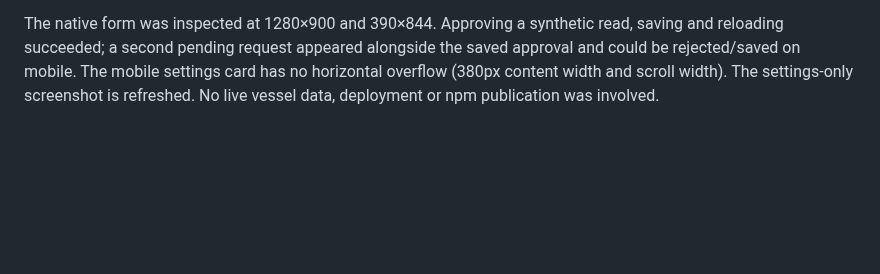
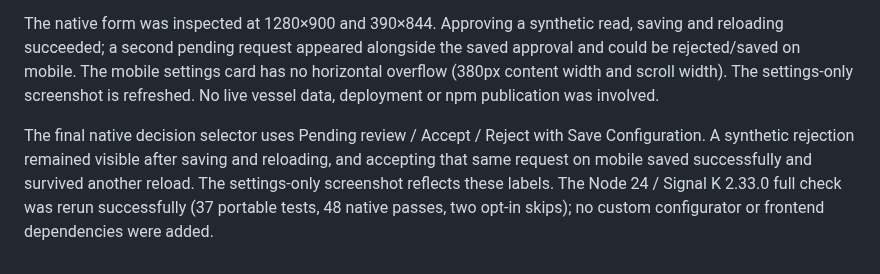
Before and after one commit to arodus/signalk-mcp, a Markdown page: docs/verification.md, the part around the change. Rendered like a GitHub page; blank space fills up the shorter version.

```diff
--- a/docs/verification.md
+++ b/docs/verification.md
@@ -144,3 +144,5 @@ Eligible blocked reads now return `APPROVAL_PENDING` and appear in native Plugin
 Full local checks on Node 24.22.0 / Signal K 2.33.0 and Node 22.23.3 / Signal K 2.32.0 pass 37 portable tests and 48 native entries, with two opt-in product clients skipped. Python MCP and real isolated History are enabled. Native tests cover admin-only configuration saves, pending/approve/reject/retry, saved decisions, schema changes and original-caller enforcement; the unchanged published Alert Center fixture also queues an eligible read while its writes remain disabled.
 
 The native form was inspected at 1280×900 and 390×844. Approving a synthetic read, saving and reloading succeeded; a second pending request appeared alongside the saved approval and could be rejected/saved on mobile. The mobile settings card has no horizontal overflow (380px content width and scroll width). The settings-only screenshot is refreshed. No live vessel data, deployment or npm publication was involved.
+
+The final native decision selector uses Pending review / Accept / Reject with Save Configuration. A synthetic rejection remained visible after saving and reloading, and accepting that same request on mobile saved successfully and survived another reload. The settings-only screenshot reflects these labels. The Node 24 / Signal K 2.33.0 full check was rerun successfully (37 portable tests, 48 native passes, two opt-in skips); no custom configurator or frontend dependencies were added.
```
Also changed, not shown: README.md (+2 -2 lines), docs/images/native-plugin-config.jpg, 1 other file.
